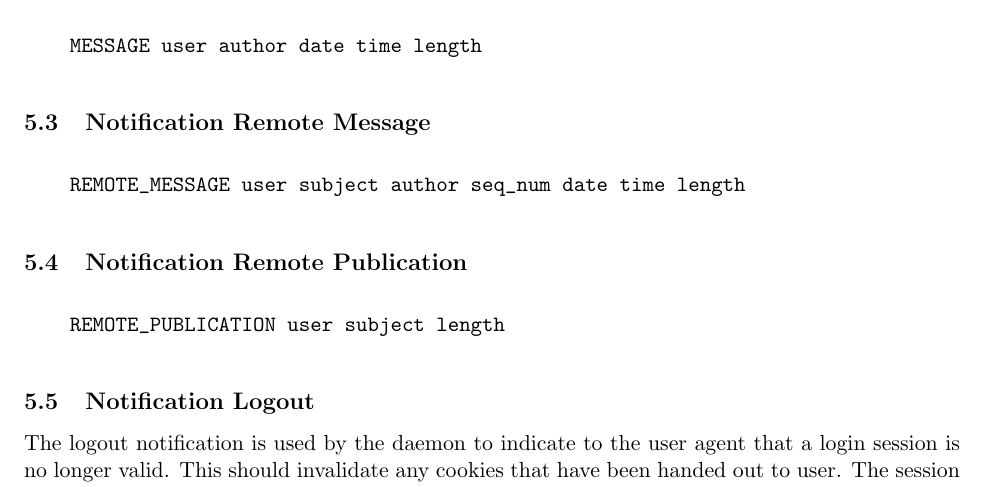
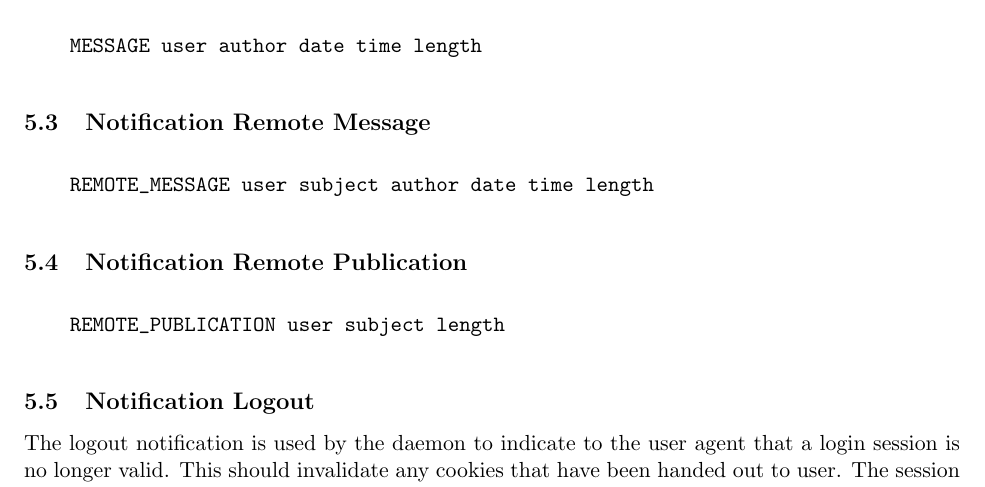
Before and after one commit to DSNP/DSNP, a LaTeX document (dsnp-spec.tex): part of page 19 of 21, cut so that both start at the same text. Compiled offline with pdfLaTeX.

Commit message:
Removed seq_num from REMOTE_MESSAGE notification. refs #213.

```diff
--- a/dsnp-spec.tex
+++ b/dsnp-spec.tex
@@ -1102,7 +1102,7 @@ result in user experience. Various components require synchronization.
 
 \vspace{10pt}
 \begin{verbatim}
-    REMOTE_MESSAGE user subject author seq_num date time length
+    REMOTE_MESSAGE user subject author date time length
 \end{verbatim}
 \vspace{10pt}
 
```
